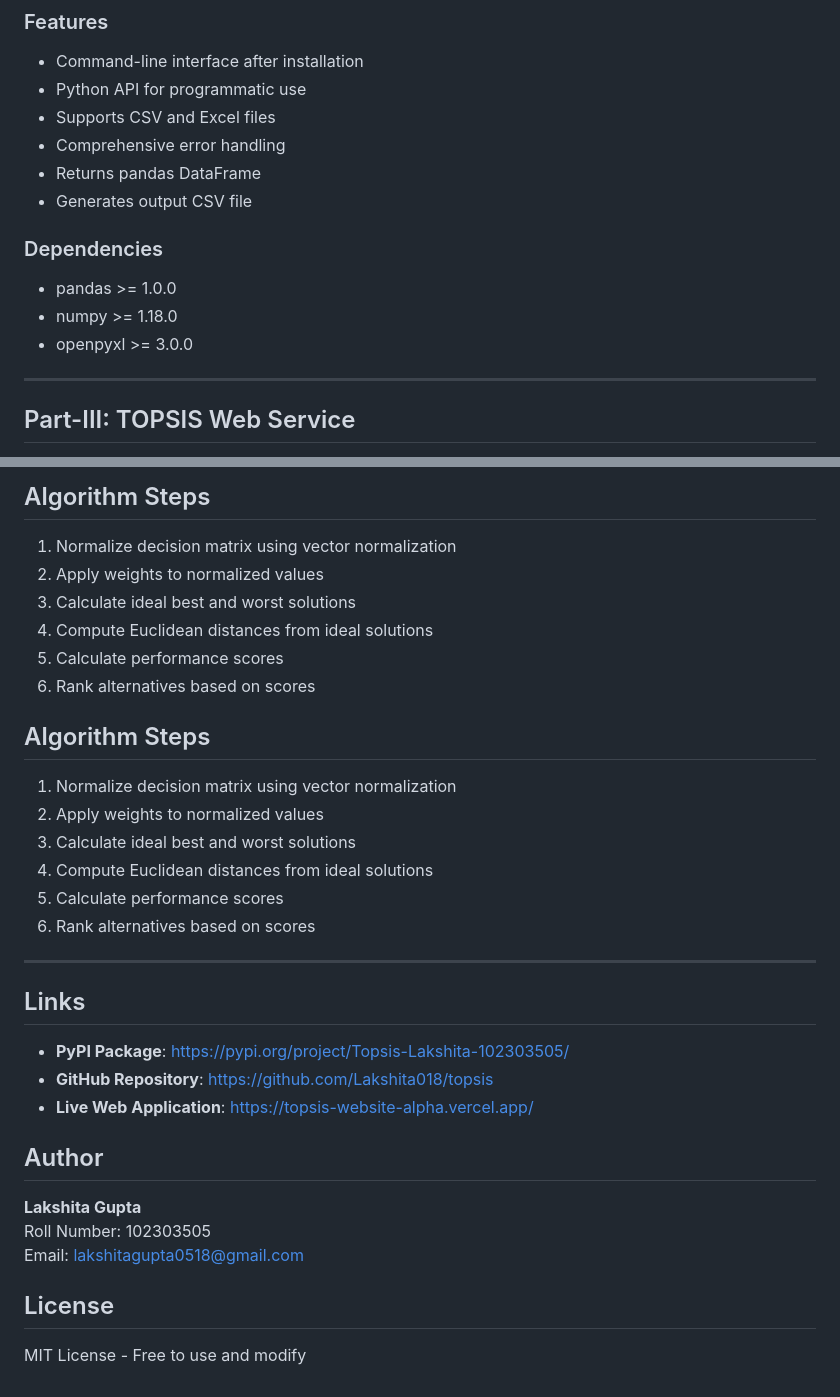
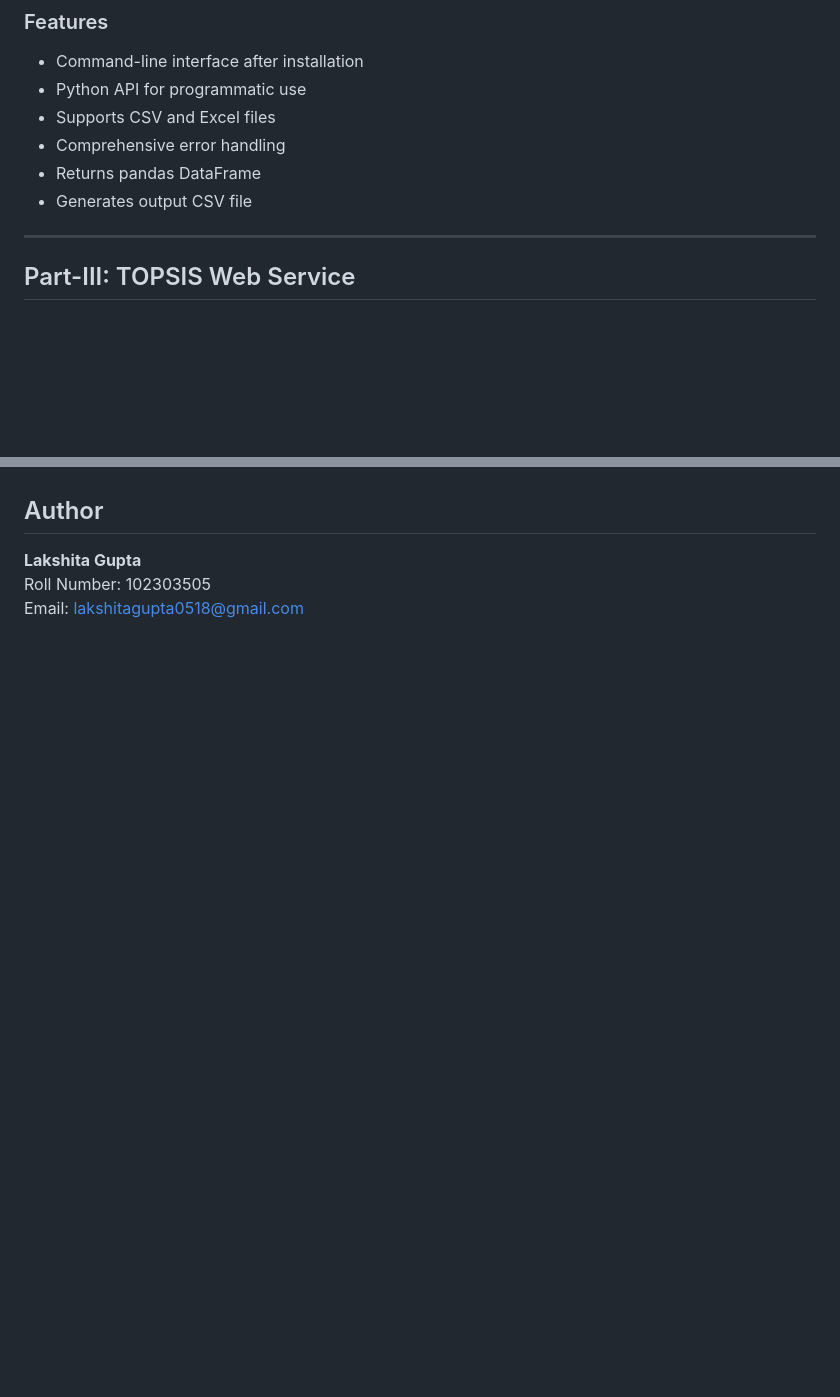
Before and after one commit to Lakshita018/topsis, a Markdown page: README.md, 2 parts joined by grey strips. Rendered like a GitHub page; blank space fills up the shorter version.

```diff
--- a/README.md
+++ b/README.md
@@ -107,11 +105,6 @@ print(result_df)
 - Returns pandas DataFrame
 - Generates output CSV file
 
-### Dependencies
-- pandas >= 1.0.0
-- numpy >= 1.18.0
-- openpyxl >= 3.0.0
-
 ---
 
 ## Part-III: TOPSIS Web Service
@@ -186,36 +130,5 @@ M2,200,16,8,3,0.3082,3
-## Algorithm Steps
-
-1. Normalize decision matrix using vector normalization
-2. Apply weights to normalized values
-3. Calculate ideal best and worst solutions
-4. Compute Euclidean distances from ideal solutions
-5. Calculate performance scores
-6. Rank alternatives based on scores
-
-
-## Algorithm Steps
-
-1. Normalize decision matrix using vector normalization
-2. Apply weights to normalized values
-3. Calculate ideal best and worst solutions
-4. Compute Euclidean distances from ideal solutions
-5. Calculate performance scores
-6. Rank alternatives based on scores
-
----
-
-## Links
-
-- **PyPI Package**: [https://pypi.org/project/Topsis-Lakshita-102303505/](https://pypi.org/project/Topsis-Lakshita-102303505/)
-- **GitHub Repository**: [https://github.com/Lakshita018/topsis](https://github.com/Lakshita018/topsis)
-- **Live Web Application**: [https://topsis-website-alpha.vercel.app/](https://topsis-website-alpha.vercel.app/)
-
 ## Author
 
 **Lakshita Gupta**
 Roll Number: 102303505
 Email: lakshitagupta0518@gmail.com
-
-## License
-
-MIT License - Free to use and modify
```
Also changed, not shown: other parts of README.md (+1 -52 lines).
